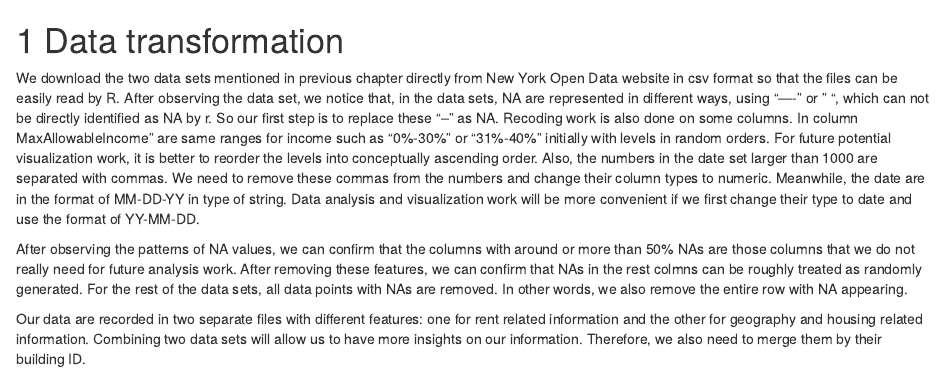
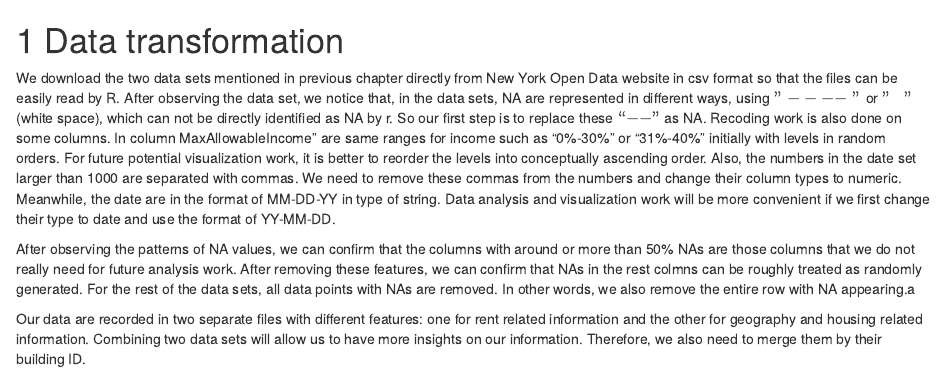
Before and after one commit to WinnieGao/NYHousing, an R Markdown document (03-cleaning.Rmd): the page in a window 1100 px wide, from its top. Rendered offline with R 4.5, knitr and Pandoc, with nearby package versions; drawn as R Markdown's standard HTML page in place of the format the file asks for.

Commit message:
change punc

```diff
--- a/03-cleaning.Rmd
+++ b/03-cleaning.Rmd
@@ -1,7 +1,7 @@
 # Data transformation
 
-We download the two data sets mentioned in previous chapter directly from New York Open Data website in csv format so that the files can be easily read by R. After observing the data set, we notice that, in the data sets, NA are represented in different ways, using "----" or " ", which can not be directly identified as NA by r. So our first step is to replace these “--” as NA. Recoding work is also done on some columns. In column MaxAllowableIncome” are same ranges for income such as "0%-30%" or "31%-40%" initially with levels in random orders. For future potential visualization work, it is better to reorder the levels into conceptually ascending order. Also, the numbers in the date set larger than 1000 are separated with commas. We need to remove these commas from the numbers and change their column types to numeric. Meanwhile, the date are in the format of MM-DD-YY in type of string. Data analysis and visualization work will be more convenient if we first change their type to date and use the format of YY-MM-DD.
+We download the two data sets mentioned in previous chapter directly from New York Open Data website in csv format so that the files can be easily read by R. After observing the data set, we notice that, in the data sets, NA are represented in different ways, using $"----"$ or $"\ "$(white space), which can not be directly identified as NA by r. So our first step is to replace these $“--”$ as NA. Recoding work is also done on some columns. In column MaxAllowableIncome” are same ranges for income such as "0%-30%" or "31%-40%" initially with levels in random orders. For future potential visualization work, it is better to reorder the levels into conceptually ascending order. Also, the numbers in the date set larger than 1000 are separated with commas. We need to remove these commas from the numbers and change their column types to numeric. Meanwhile, the date are in the format of MM-DD-YY in type of string. Data analysis and visualization work will be more convenient if we first change their type to date and use the format of YY-MM-DD.
 
-After observing the patterns of NA values, we can confirm that the columns with around or more than 50% NAs are those columns that we do not really need for future analysis work. After removing these features, we can confirm that NAs in the rest colmns can be roughly treated as randomly generated. For the rest of the data sets, all data points with NAs are removed. In other words, we also remove the entire row with NA appearing.
+After observing the patterns of NA values, we can confirm that the columns with around or more than 50% NAs are those columns that we do not really need for future analysis work. After removing these features, we can confirm that NAs in the rest colmns can be roughly treated as randomly generated. For the rest of the data sets, all data points with NAs are removed. In other words, we also remove the entire row with NA appearing.a
 
 Our data are recorded in two separate files with different features: one for rent related information and the other for geography and housing related information. Combining two data sets will allow us to have more insights on our information. Therefore, we also need to merge them by their building ID.
```
